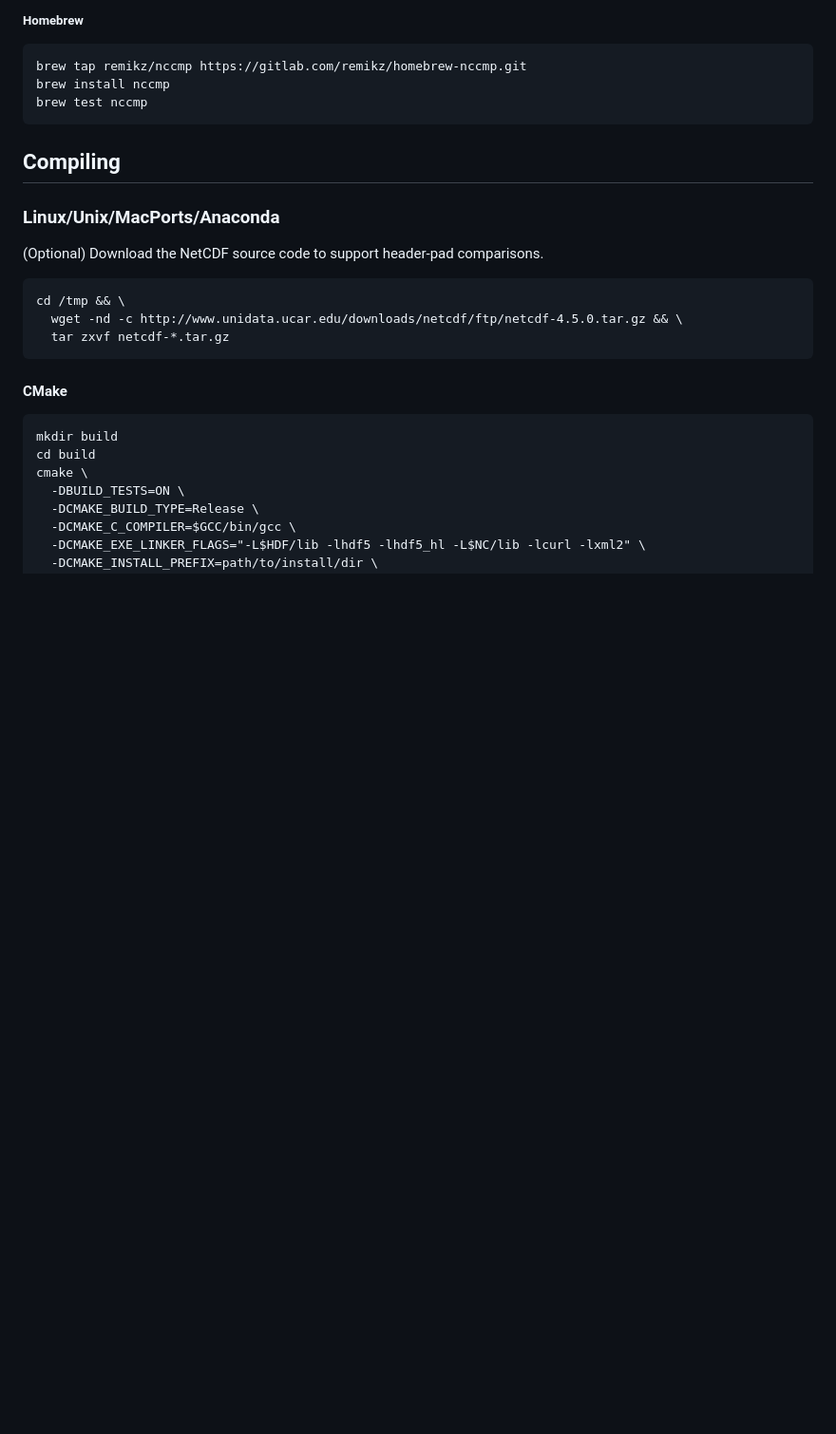
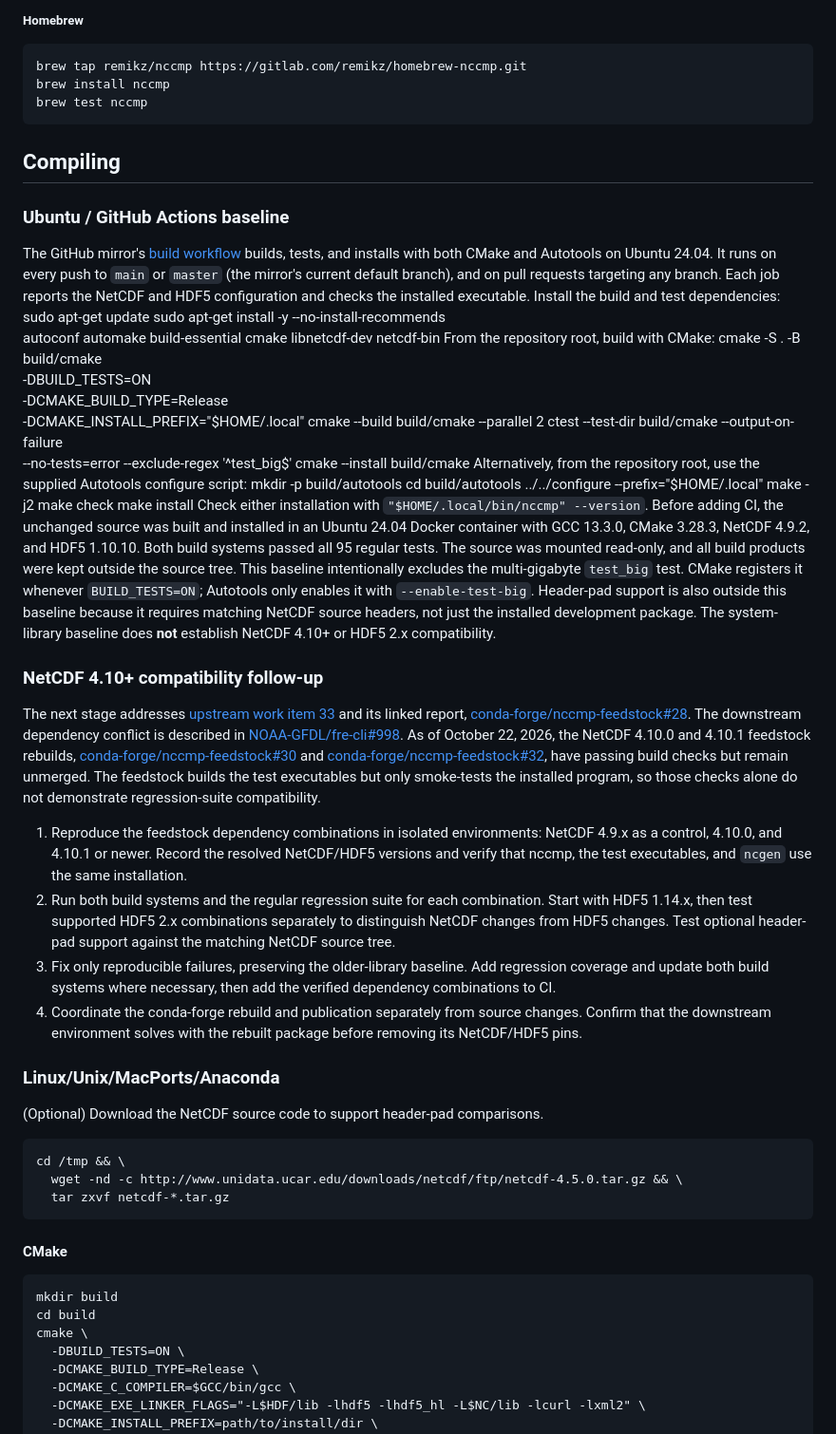
Before and after one commit to ilaflott/nccmp, a Markdown page: README.md, the part around the change. Shown at 95% size. Drawn GitHub-style; blank space fills up the shorter version.

Commit message:
Update README.md
GPT 6 Sol Output

```diff
--- a/README.md
+++ b/README.md
@@ -96,6 +96,71 @@ Run either setup-x86.exe or setup-x86_64.exe, and select All => Science => nccmp
     brew test nccmp
 
 ## Compiling
+
+### Ubuntu / GitHub Actions baseline
+The GitHub mirror's [build workflow](.github/workflows/build.yml) builds, tests,
+and installs with both CMake and Autotools on Ubuntu 24.04. It runs on every
+push to `main` or `master` (the mirror's current default branch), and on pull
+requests targeting any branch. Each job reports the NetCDF and HDF5 configuration
+and checks the installed executable.
+Install the build and test dependencies:
+    sudo apt-get update
+    sudo apt-get install -y --no-install-recommends \
+      autoconf automake build-essential cmake libnetcdf-dev netcdf-bin
+From the repository root, build with CMake:
+    cmake -S . -B build/cmake \
+      -DBUILD_TESTS=ON \
+      -DCMAKE_BUILD_TYPE=Release \
+      -DCMAKE_INSTALL_PREFIX="$HOME/.local"
+    cmake --build build/cmake --parallel 2
+    ctest --test-dir build/cmake --output-on-failure \
+      --no-tests=error --exclude-regex '^test_big$'
+    cmake --install build/cmake
+Alternatively, from the repository root, use the supplied Autotools configure
+script:
+    mkdir -p build/autotools
+    cd build/autotools
+    ../../configure --prefix="$HOME/.local"
+    make -j2
+    make check
+    make install
+Check either installation with `"$HOME/.local/bin/nccmp" --version`.
+Before adding CI, the unchanged source was built and installed in an Ubuntu 24.04
+Docker container with GCC 13.3.0, CMake 3.28.3, NetCDF 4.9.2, and HDF5 1.10.10.
+Both build systems passed all 95 regular tests. The source was mounted read-only,
+and all build products were kept outside the source tree.
+This baseline intentionally excludes the multi-gigabyte `test_big` test. CMake
+registers it whenever `BUILD_TESTS=ON`; Autotools only enables it with
+`--enable-test-big`. Header-pad support is also outside this baseline because it
+requires matching NetCDF source headers, not just the installed development
+package. The system-library baseline does **not** establish NetCDF 4.10+ or HDF5
+2.x compatibility.
+### NetCDF 4.10+ compatibility follow-up
+The next stage addresses
+[upstream work item 33](https://gitlab.com/remikz/nccmp/-/work_items/33) and its linked
+report, [conda-forge/nccmp-feedstock#28](https://github.com/conda-forge/nccmp-feedstock/issues/28).
+The downstream dependency conflict is described in
+[NOAA-GFDL/fre-cli#998](https://github.com/NOAA-GFDL/fre-cli/pull/998).
+As of October 22, 2026, the NetCDF 4.10.0 and 4.10.1 feedstock rebuilds,
+[conda-forge/nccmp-feedstock#30](https://github.com/conda-forge/nccmp-feedstock/pull/30)
+and [conda-forge/nccmp-feedstock#32](https://github.com/conda-forge/nccmp-feedstock/pull/32),
+have passing build checks but remain unmerged. The feedstock builds the test
+executables but only smoke-tests the installed program, so those checks alone
+do not demonstrate regression-suite compatibility.
+1. Reproduce the feedstock dependency combinations in isolated environments:
+   NetCDF 4.9.x as a control, 4.10.0, and 4.10.1 or newer. Record the resolved
+   NetCDF/HDF5 versions and verify that nccmp, the test executables, and `ncgen`
+   use the same installation.
+2. Run both build systems and the regular regression suite for each combination.
+   Start with HDF5 1.14.x, then test supported HDF5 2.x combinations separately
+   to distinguish NetCDF changes from HDF5 changes. Test optional header-pad
+   support against the matching NetCDF source tree.
+3. Fix only reproducible failures, preserving the older-library baseline. Add
+   regression coverage and update both build systems where necessary, then add
+   the verified dependency combinations to CI.
+4. Coordinate the conda-forge rebuild and publication separately from source
+   changes. Confirm that the downstream environment solves with the rebuilt
+   package before removing its NetCDF/HDF5 pins.
 
 ### Linux/Unix/MacPorts/Anaconda
 
```
